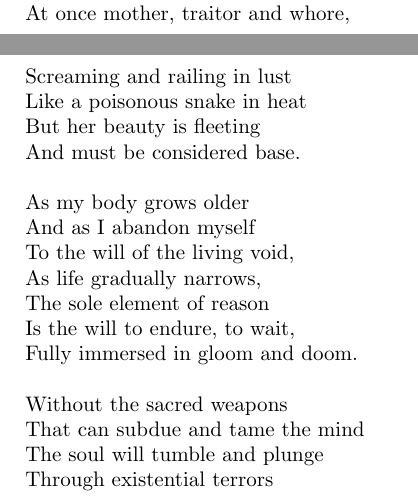
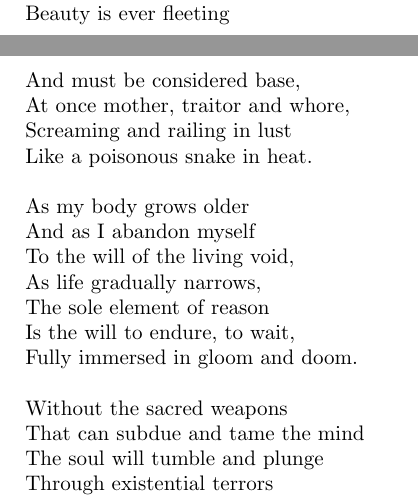
Before and after one commit to encratite/Agon, a LaTeX document (Agon.tex): two parts of pages 4 and 5 of 5, joined at a grey line, cut so that both start at the same text. Compiled offline with pdfLaTeX.

Commit message:
Reordering

```diff
--- a/Agon.tex
+++ b/Agon.tex
@@ -150,11 +150,11 @@ Of a profoundly hostile scheme
 Whose design we cannot fathom.
 
 Bedecked with fragrant flowers,
+Beauty is ever fleeting
+And must be considered base,
 At once mother, traitor and whore,
 Screaming and railing in lust
-Like a poisonous snake in heat
-But her beauty is fleeting
-And must be considered base.
+Like a poisonous snake in heat.
 
 As my body grows older
 And as I abandon myself
```
